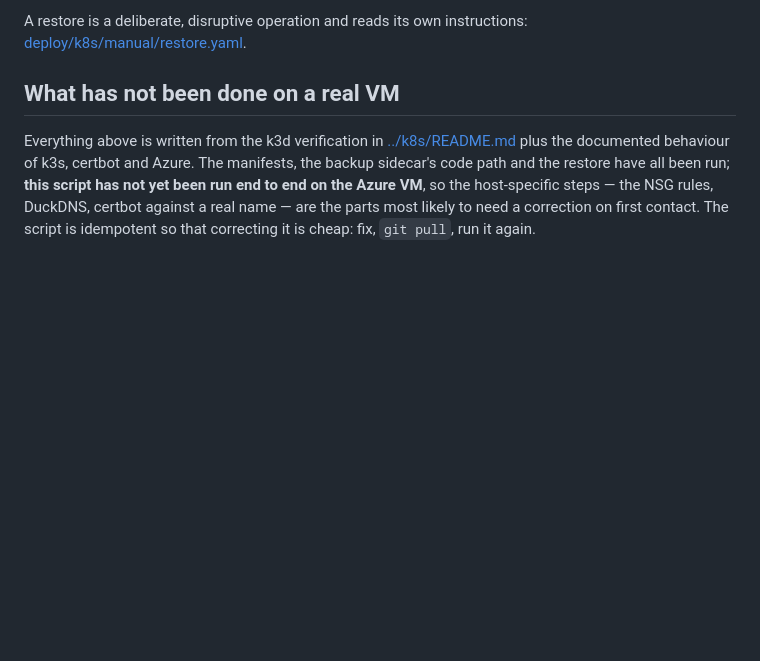
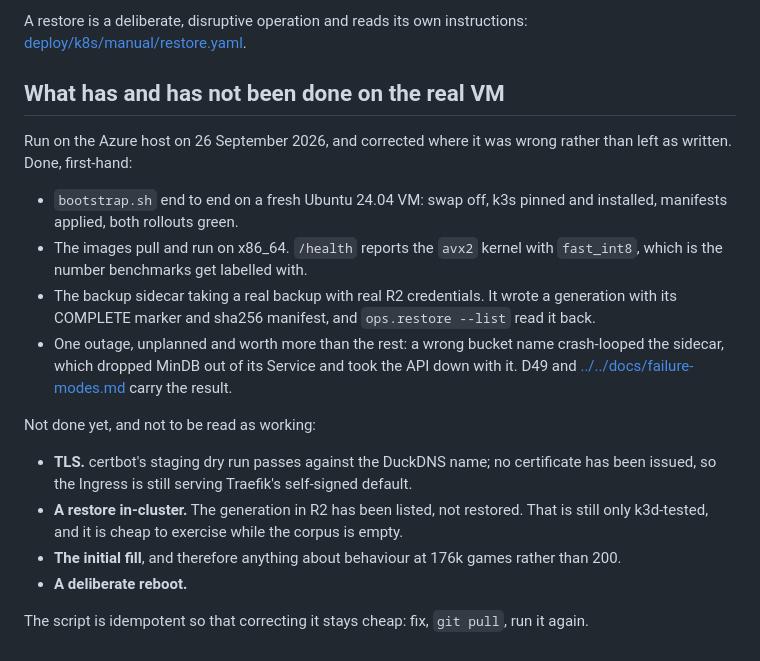
Before and after one commit to DeviousDrops/GameRec, a Markdown page: deploy/vm/README.md, the part around the change. Drawn GitHub-style; blank space fills up the shorter version.

Commit message:
Say what the VM has actually done
Three documents still described a VM that did not exist when they were written, and one of them
had been overtaken by events twice.

deploy/vm/README.md claimed the bootstrap script had never been run on the Azure host. It has,
end to end, and the interesting part is what it found: a wrong bucket name crash-looped the
backup sidecar and took the whole service down with it. That is now recorded next to what is
still genuinely untested -- TLS, an in-cluster restore, the fill, a reboot -- because a document
that overstates one understates the others.

deploy/k8s/README.md listed "any verification of the backup sidecar in-cluster" as not done, and
named a hostname the Ingress stopped carrying at D46.

docs/failure-modes.md gave "the real VM does not exist yet" as the reason a reboot is
unexercised. The reason is now simply that nobody has rebooted it.

```diff
--- a/deploy/vm/README.md
+++ b/deploy/vm/README.md
@@ -178,11 +178,28 @@ after any change to the sidecar or its credentials.
 A restore is a deliberate, disruptive operation and reads its own instructions:
 [deploy/k8s/manual/restore.yaml](../k8s/manual/restore.yaml).
 
-## What has not been done on a real VM
+## What has and has not been done on the real VM
 
-Everything above is written from the k3d verification in [../k8s/README.md](../k8s/README.md) plus the
-documented behaviour of k3s, certbot and Azure. The manifests, the backup sidecar's code path and the
-restore have all been run; **this script has not yet been run end to end on the Azure VM**, so the
-host-specific steps — the NSG rules, DuckDNS, certbot against a real name — are the parts most likely
-to need a correction on first contact. The script is idempotent so that correcting it is cheap: fix,
-`git pull`, run it again.
+Run on the Azure host on 26 September 2026, and corrected where it was wrong rather than left as
+written. Done, first-hand:
+
+- `bootstrap.sh` end to end on a fresh Ubuntu 24.04 VM: swap off, k3s pinned and installed, manifests
+  applied, both rollouts green.
+- The images pull and run on x86_64. `/health` reports the `avx2` kernel with `fast_int8`, which is
+  the number benchmarks get labelled with.
+- The backup sidecar taking a real backup with real R2 credentials. It wrote a generation with its
+  COMPLETE marker and sha256 manifest, and `ops.restore --list` read it back.
+- One outage, unplanned and worth more than the rest: a wrong bucket name crash-looped the sidecar,
+  which dropped MinDB out of its Service and took the API down with it. D49 and
+  [../../docs/failure-modes.md](../../docs/failure-modes.md) carry the result.
+
+Not done yet, and not to be read as working:
+
+- **TLS.** certbot's staging dry run passes against the DuckDNS name; no certificate has been issued,
+  so the Ingress is still serving Traefik's self-signed default.
+- **A restore in-cluster.** The generation in R2 has been listed, not restored. That is still only
+  k3d-tested, and it is cheap to exercise while the corpus is empty.
+- **The initial fill**, and therefore anything about behaviour at 176k games rather than 200.
+- **A deliberate reboot.**
+
+The script is idempotent so that correcting it stays cheap: fix, `git pull`, run it again.
```
Also changed, not shown: deploy/k8s/README.md (+9 -5 lines), docs/failure-modes.md (+1 -1 lines).
